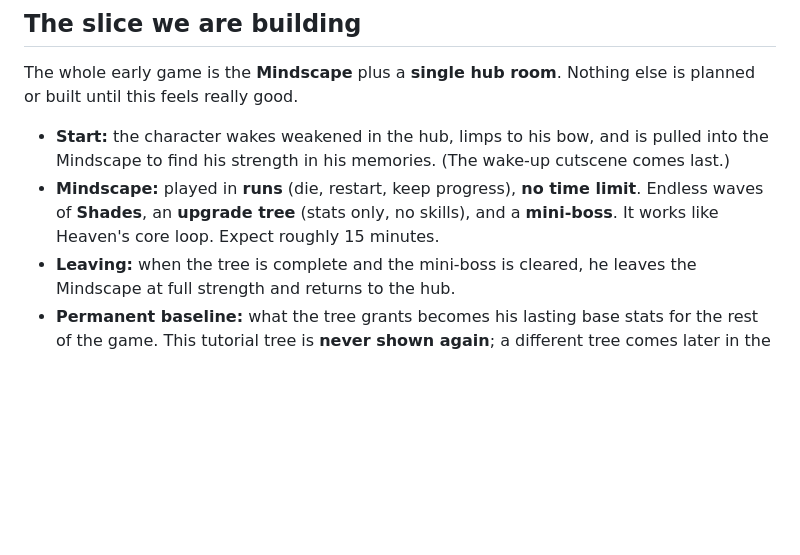
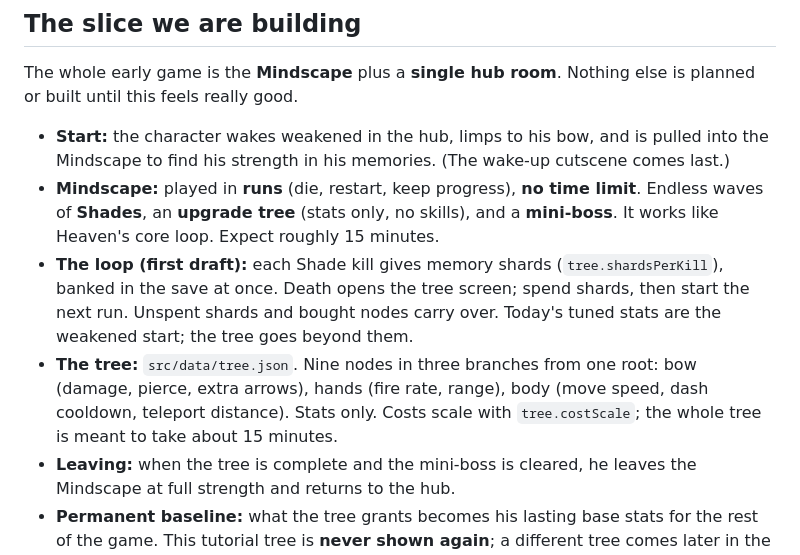
Before and after one commit to okitsdrew/Swimply, a Markdown page: DESIGN.md, the part around the change. Drawn GitHub-style; blank space fills up the shorter version.

Commit message:
Docs: the Mindscape loop, tree.json and the tree screen
Co-Authored-By: Claude Opus 5.5 (1M context) <noreply@anthropic.com>

```diff
--- a/DESIGN.md
+++ b/DESIGN.md
@@ -9,6 +9,8 @@ The whole early game is the **Mindscape** plus a **single hub room**. Nothing el
 
 - **Start:** the character wakes weakened in the hub, limps to his bow, and is pulled into the Mindscape to find his strength in his memories. (The wake-up cutscene comes last.)
 - **Mindscape:** played in **runs** (die, restart, keep progress), **no time limit**. Endless waves of **Shades**, an **upgrade tree** (stats only, no skills), and a **mini-boss**. It works like Heaven's core loop. Expect roughly 15 minutes.
+- **The loop (first draft):** each Shade kill gives memory shards (`tree.shardsPerKill`), banked in the save at once. Death opens the tree screen; spend shards, then start the next run. Unspent shards and bought nodes carry over. Today's tuned stats are the weakened start; the tree goes beyond them.
+- **The tree:** `src/data/tree.json`. Nine nodes in three branches from one root: bow (damage, pierce, extra arrows), hands (fire rate, range), body (move speed, dash cooldown, teleport distance). Stats only. Costs scale with `tree.costScale`; the whole tree is meant to take about 15 minutes.
 - **Leaving:** when the tree is complete and the mini-boss is cleared, he leaves the Mindscape at full strength and returns to the hub.
 - **Permanent baseline:** what the tree grants becomes his lasting base stats for the rest of the game. This tutorial tree is **never shown again**; a different tree comes later in the game.
 - **Later:** the Mindscape also serves as a training ground where skills are equipped and tested. Skills do not exist yet.
```
Also changed, not shown: ARCHITECTURE.md (+2 -0 lines), CLAUDE.md (+5 -4 lines).
